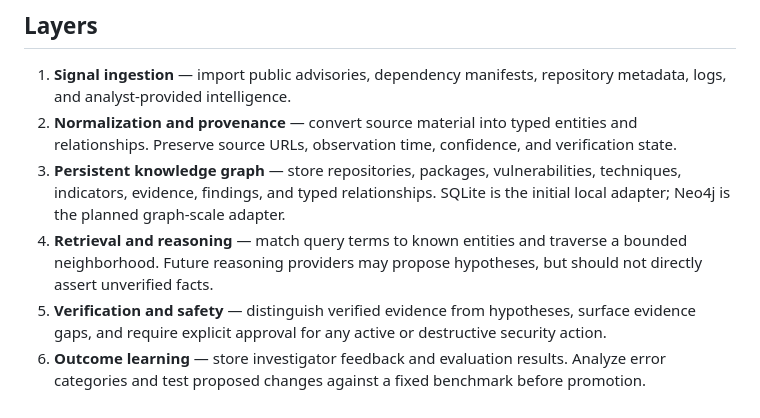
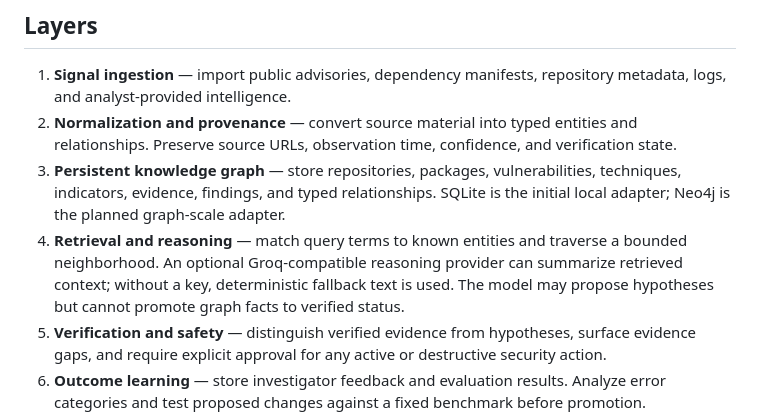
Before and after one commit to krk-90/Neo-EL-Graph, a Markdown page: docs/brain-architecture.md, the part around the change. GitHub-like rendering.

Commit message:
Update architecture docs for optional grounded LLM layer

```diff
--- a/docs/brain-architecture.md
+++ b/docs/brain-architecture.md
@@ -9,7 +9,7 @@ Build a persistent cybersecurity intelligence system whose advantage comes from
 1. **Signal ingestion** — import public advisories, dependency manifests, repository metadata, logs, and analyst-provided intelligence.
 2. **Normalization and provenance** — convert source material into typed entities and relationships. Preserve source URLs, observation time, confidence, and verification state.
 3. **Persistent knowledge graph** — store repositories, packages, vulnerabilities, techniques, indicators, evidence, findings, and typed relationships. SQLite is the initial local adapter; Neo4j is the planned graph-scale adapter.
-4. **Retrieval and reasoning** — match query terms to known entities and traverse a bounded neighborhood. Future reasoning providers may propose hypotheses, but should not directly assert unverified facts.
+4. **Retrieval and reasoning** — match query terms to known entities and traverse a bounded neighborhood. An optional Groq-compatible reasoning provider can summarize retrieved context; without a key, deterministic fallback text is used. The model may propose hypotheses but cannot promote graph facts to verified status.
 5. **Verification and safety** — distinguish verified evidence from hypotheses, surface evidence gaps, and require explicit approval for any active or destructive security action.
 6. **Outcome learning** — store investigator feedback and evaluation results. Analyze error categories and test proposed changes against a fixed benchmark before promotion.
 7. **Observability and interface** — FastAPI endpoints, dashboard, audit history, latency and quality metrics.
```
